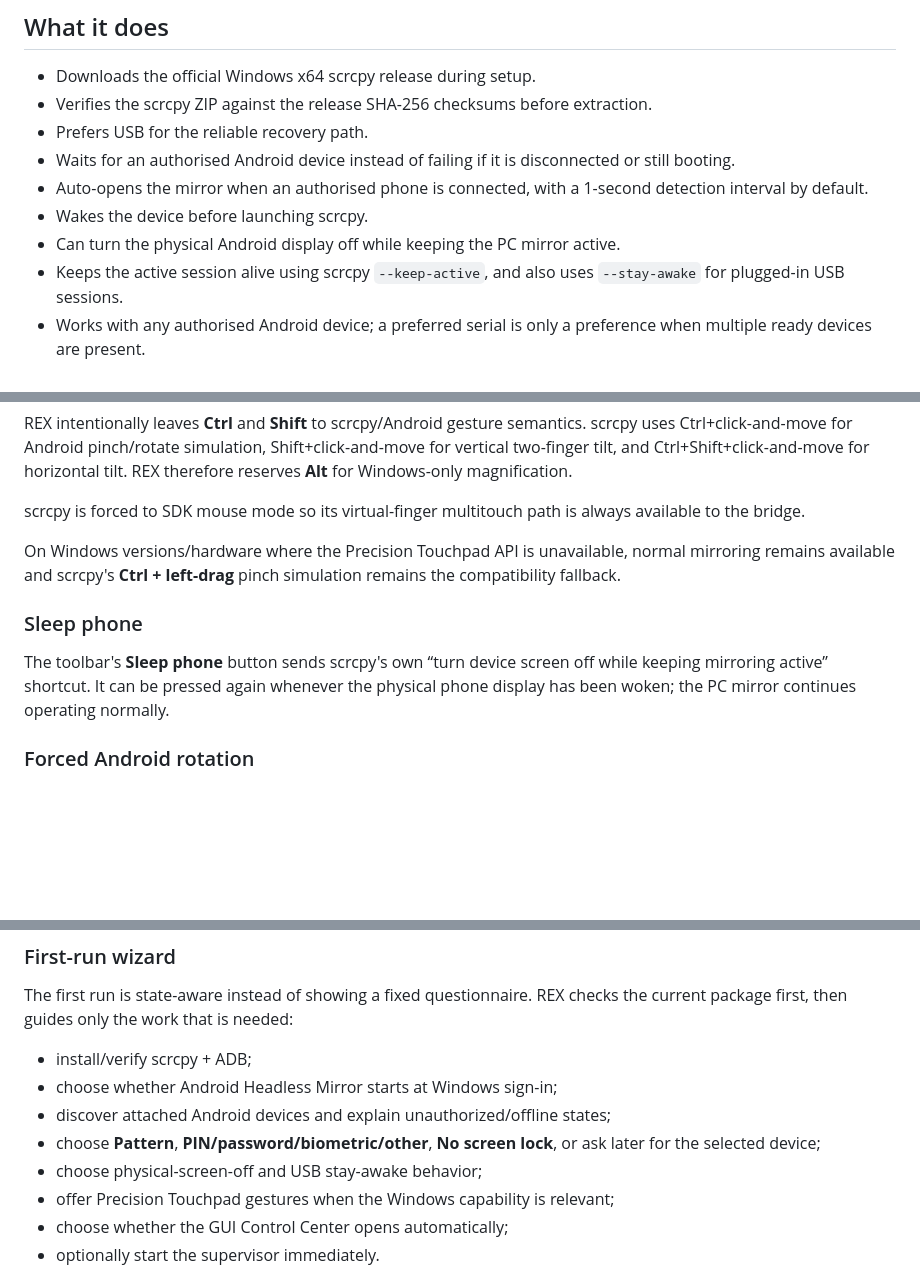
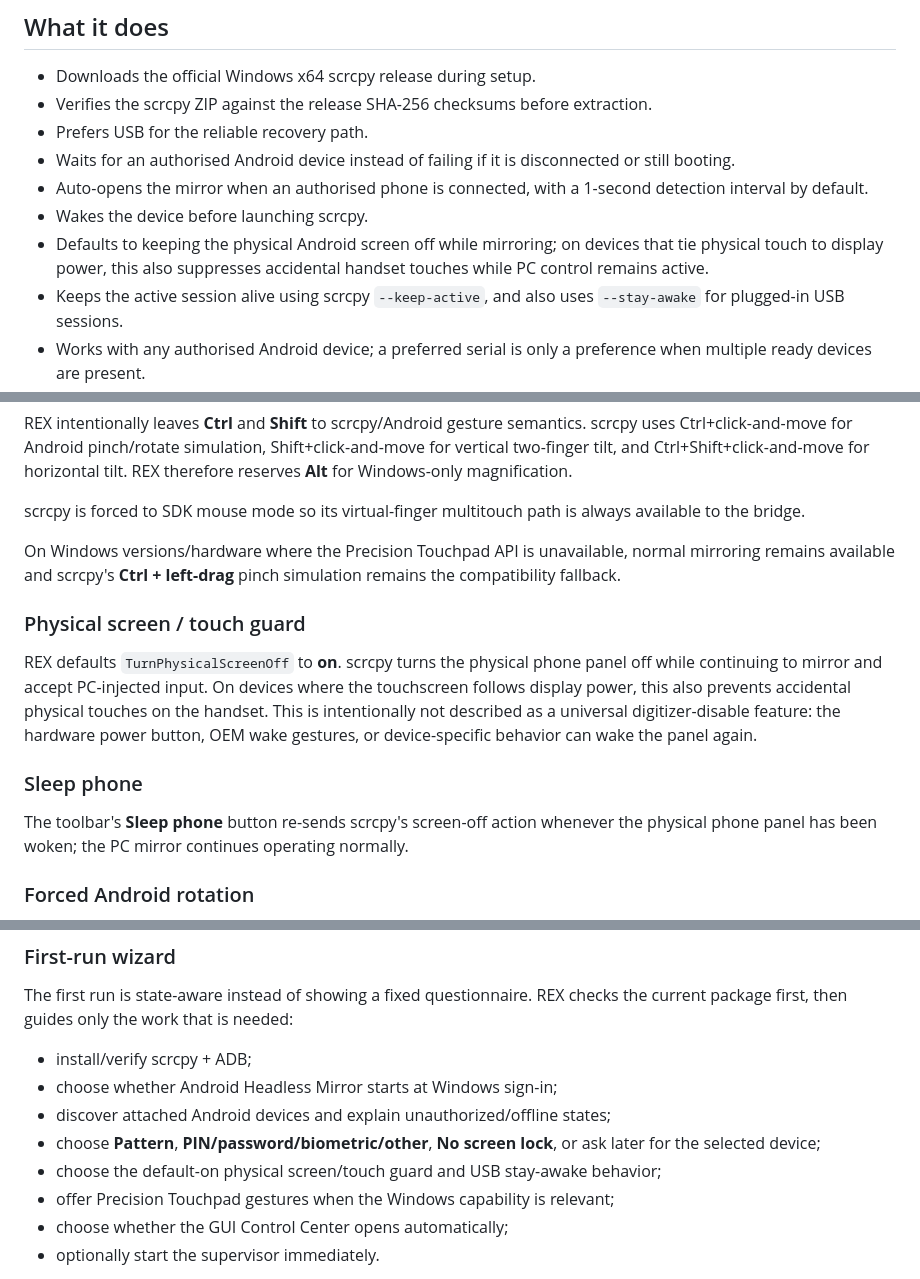
Before and after one commit to tochi-mba/Android_Headless_Mirror, a Markdown page: README.md, 3 parts joined by grey strips. Drawn GitHub-style; blank space fills up the shorter version.

Commit message:
docs(session): explain default physical screen touch guard

```diff
--- a/README.md
+++ b/README.md
@@ -23,7 +23,7 @@ Other Android devices should work where standard ADB and scrcpy work, but they h
 - Waits for an authorised Android device instead of failing if it is disconnected or still booting.
 - Auto-opens the mirror when an authorised phone is connected, with a 1-second detection interval by default.
 - Wakes the device before launching scrcpy.
-- Can turn the physical Android display off while keeping the PC mirror active.
+- Defaults to keeping the physical Android screen off while mirroring; on devices that tie physical touch to display power, this also suppresses accidental handset touches while PC control remains active.
 - Keeps the active session alive using scrcpy `--keep-active`, and also uses `--stay-awake` for plugged-in USB sessions.
 - Works with any authorised Android device; a preferred serial is only a preference when multiple ready devices are present.
 - Can show a click-through 3×3 pattern guide over scrcpy when a secure lock screen renders black, without storing or replaying the pattern.
@@ -164,9 +164,13 @@ scrcpy is forced to SDK mouse mode so its virtual-finger multitouch path is alwa
 
 On Windows versions/hardware where the Precision Touchpad API is unavailable, normal mirroring remains available and scrcpy's **Ctrl + left-drag** pinch simulation remains the compatibility fallback.
 
+### Physical screen / touch guard
+
+REX defaults `TurnPhysicalScreenOff` to **on**. scrcpy turns the physical phone panel off while continuing to mirror and accept PC-injected input. On devices where the touchscreen follows display power, this also prevents accidental physical touches on the handset. This is intentionally not described as a universal digitizer-disable feature: the hardware power button, OEM wake gestures, or device-specific behavior can wake the panel again.
+
 ### Sleep phone
 
-The toolbar's **Sleep phone** button sends scrcpy's own “turn device screen off while keeping mirroring active” shortcut. It can be pressed again whenever the physical phone display has been woken; the PC mirror continues operating normally.
+The toolbar's **Sleep phone** button re-sends scrcpy's screen-off action whenever the physical phone panel has been woken; the PC mirror continues operating normally.
 
 ### Forced Android rotation
 
@@ -202,7 +206,7 @@ The first run is state-aware instead of showing a fixed questionnaire. REX check
 - choose whether Android Headless Mirror starts at Windows sign-in;
 - discover attached Android devices and explain unauthorized/offline states;
 - choose **Pattern**, **PIN/password/biometric/other**, **No screen lock**, or ask later for the selected device;
-- choose physical-screen-off and USB stay-awake behavior;
+- choose the default-on physical screen/touch guard and USB stay-awake behavior;
 - offer Precision Touchpad gestures when the Windows capability is relevant;
 - choose whether the GUI Control Center opens automatically;
 - optionally start the supervisor immediately.
```
Also changed, not shown: other parts of README.md (+1 -1 lines).
